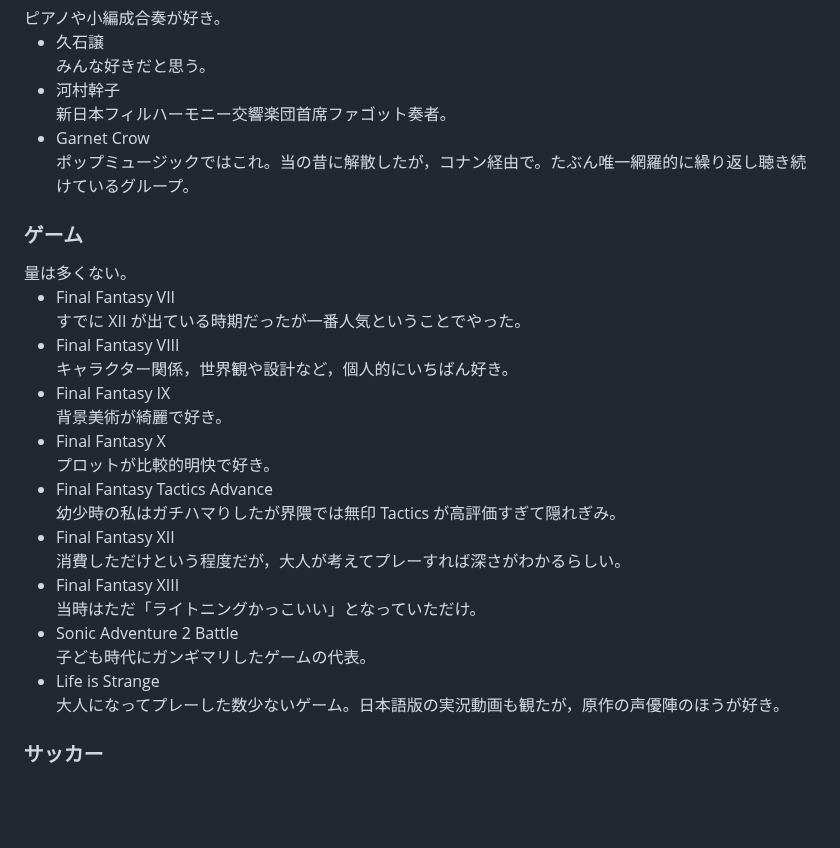
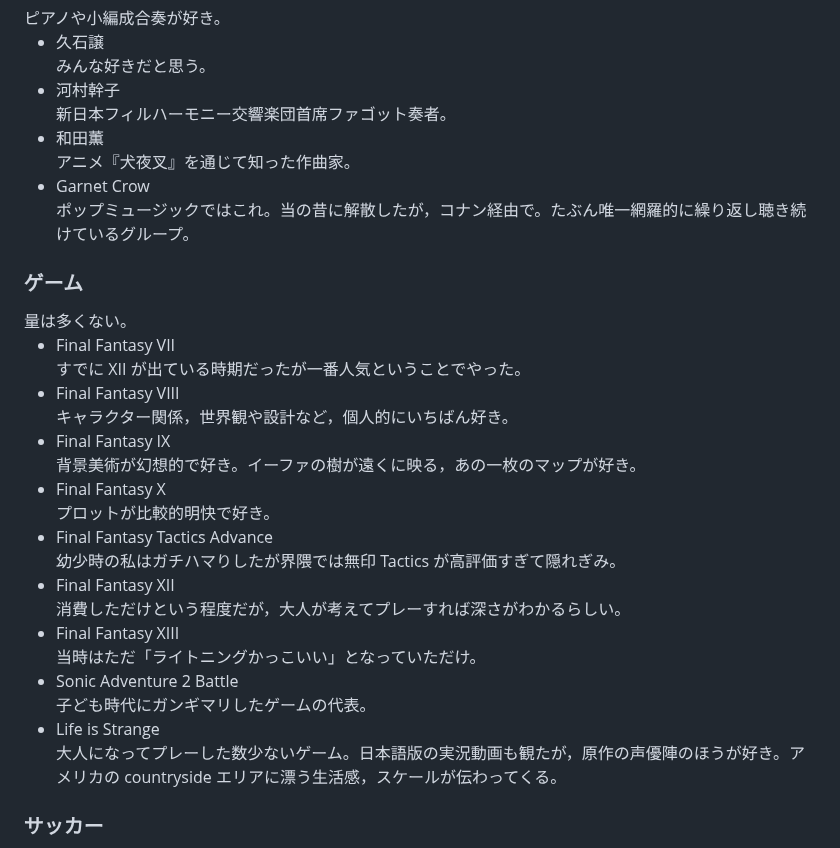
Before and after one commit to rintodo/rintodo.github.io, a Markdown page: hobbies.md, the part around the change. Rendered like a GitHub page; blank space fills up the shorter version.

```diff
--- a/hobbies.md
+++ b/hobbies.md
@@ -38,19 +38,20 @@ publish: false
             <ul>
                 <li>久石譲</li>みんな好きだと思う。
                 <li>河村幹子</li>新日本フィルハーモニー交響楽団首席ファゴット奏者。
+                <li>和田薫</li>アニメ『犬夜叉』を通じて知った作曲家。
                 <li>Garnet Crow</li>ポップミュージックではこれ。当の昔に解散したが，コナン経由で。たぶん唯一網羅的に繰り返し聴き続けているグループ。
             </ul>
             <h3>ゲーム</h3>量は多くない。
             <ul>
                 <li>Final Fantasy VII</li>すでに XII が出ている時期だったが一番人気ということでやった。
                 <li>Final Fantasy VIII</li>キャラクター関係，世界観や設計など，個人的にいちばん好き。
-                <li>Final Fantasy IX</li>背景美術が綺麗で好き。
+                <li>Final Fantasy IX</li>背景美術が幻想的で好き。イーファの樹が遠くに映る，あの一枚のマップが好き。
                 <li>Final Fantasy X</li>プロットが比較的明快で好き。
                 <li>Final Fantasy Tactics Advance</li>幼少時の私はガチハマりしたが界隈では無印 Tactics が高評価すぎて隠れぎみ。
                 <li>Final Fantasy XII</li>消費しただけという程度だが，大人が考えてプレーすれば深さがわかるらしい。
                 <li>Final Fantasy XIII</li>当時はただ「ライトニングかっこいい」となっていただけ。
                 <li>Sonic Adventure 2 Battle</li>子ども時代にガンギマリしたゲームの代表。
-                <li>Life is Strange</li>大人になってプレーした数少ないゲーム。日本語版の実況動画も観たが，原作の声優陣のほうが好き。
+                <li>Life is Strange</li>大人になってプレーした数少ないゲーム。日本語版の実況動画も観たが，原作の声優陣のほうが好き。アメリカの countryside エリアに漂う生活感，スケールが伝わってくる。
             </ul>
             <h3>サッカー</h3>
             <ul>
```
